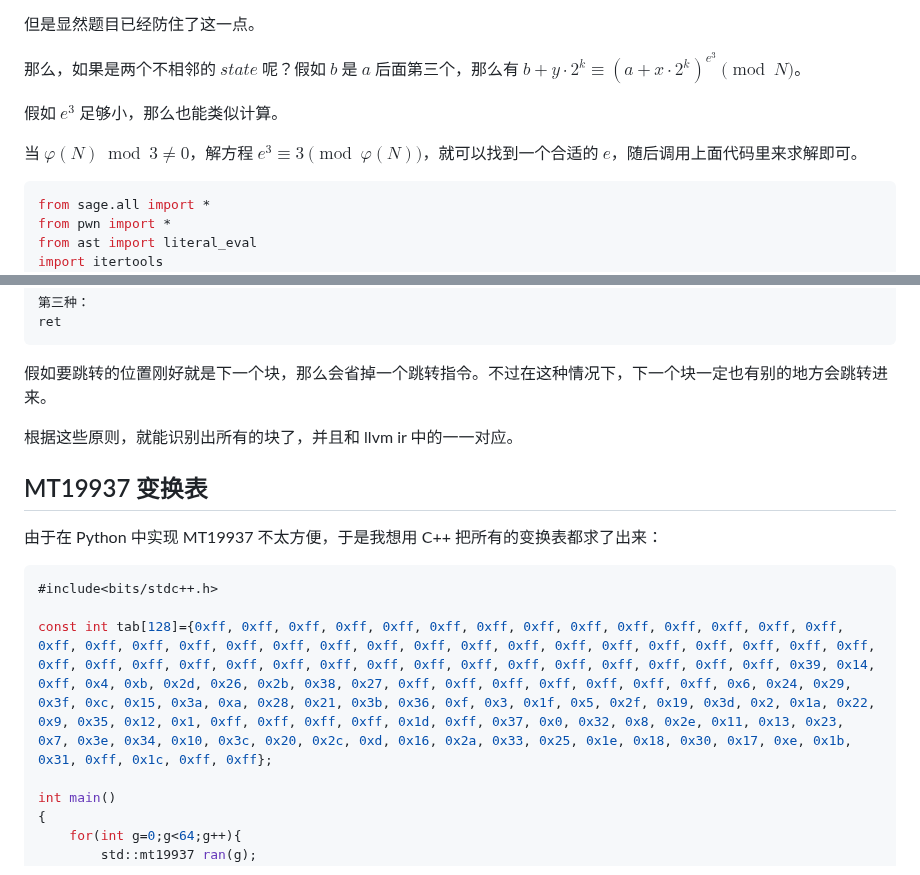
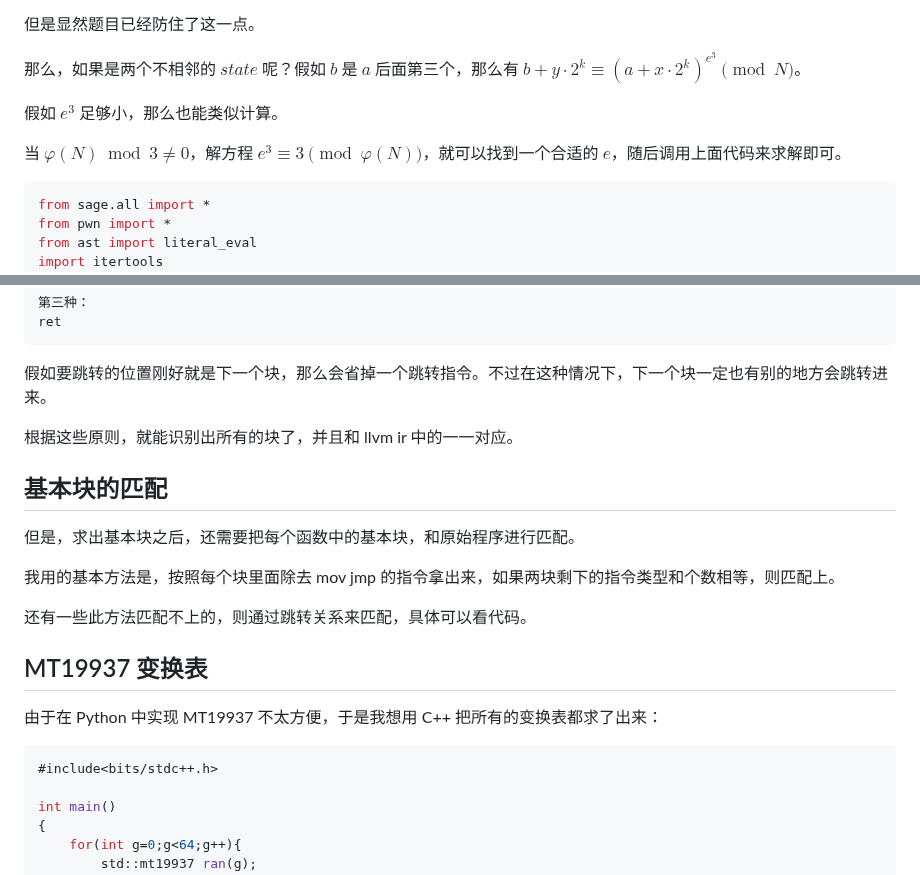
Before and after one commit to USTC-Hackergame/hackergame2023-writeups, a Markdown page: players/mcfx/wp.md, 2 parts joined by grey strips. GitHub-like rendering.

Commit message:
fix mcfx writeup

````diff
--- a/players/mcfx/wp.md
+++ b/players/mcfx/wp.md
@@ -1578,7 +1680,7 @@ if solver.check() == sat:
 
 假如 $e^3$ 足够小，那么也能类似计算。
 
-当 $\varphi(N)\bmod 3\neq 0$，解方程 $e^3\equiv 3\pmod {\varphi(N)}$，就可以找到一个合适的 $e$，随后调用上面代码里来求解即可。
+当 $\varphi(N)\bmod 3\neq 0$，解方程 $e^3\equiv 3\pmod {\varphi(N)}$，就可以找到一个合适的 $e$，随后调用上面代码来求解即可。
 
 ```python
 from sage.all import *
@@ -1954,14 +2056,20 @@ ret
 
 根据这些原则，就能识别出所有的块了，并且和 llvm ir 中的一一对应。
 
+## 基本块的匹配
+
+但是，求出基本块之后，还需要把每个函数中的基本块，和原始程序进行匹配。
+
+我用的基本方法是，按照每个块里面除去 mov jmp 的指令拿出来，如果两块剩下的指令类型和个数相等，则匹配上。
+
+还有一些此方法匹配不上的，则通过跳转关系来匹配，具体可以看代码。
+
 ## MT19937 变换表
 
 由于在 Python 中实现 MT19937 不太方便，于是我想用 C++ 把所有的变换表都求了出来：
 
 ```cpp
 #include<bits/stdc++.h>
-
-const int tab[128]={0xff, 0xff, 0xff, 0xff, 0xff, 0xff, 0xff, 0xff, 0xff, 0xff, 0xff, 0xff, 0xff, 0xff, 0xff, 0xff, 0xff, 0xff, 0xff, 0xff, 0xff, 0xff, 0xff, 0xff, 0xff, 0xff, 0xff, 0xff, 0xff, 0xff, 0xff, 0xff, 0xff, 0xff, 0xff, 0xff, 0xff, 0xff, 0xff, 0xff, 0xff, 0xff, 0xff, 0xff, 0xff, 0xff, 0xff, 0xff, 0x39, 0x14, 0xff, 0x4, 0xb, 0x2d, 0x26, 0x2b, 0x38, 0x27, 0xff, 0xff, 0xff, 0xff, 0xff, 0xff, 0xff, 0x6, 0x24, 0x29, 0x3f, 0xc, 0x15, 0x3a, 0xa, 0x28, 0x21, 0x3b, 0x36, 0xf, 0x3, 0x1f, 0x5, 0x2f, 0x19, 0x3d, 0x2, 0x1a, 0x22, 0x9, 0x35, 0x12, 0x1, 0xff, 0xff, 0xff, 0xff, 0x1d, 0xff, 0x37, 0x0, 0x32, 0x8, 0x2e, 0x11, 0x13, 0x23, 0x7, 0x3e, 0x34, 0x10, 0x3c, 0x20, 0x2c, 0xd, 0x16, 0x2a, 0x33, 0x25, 0x1e, 0x18, 0x30, 0x17, 0xe, 0x1b, 0x31, 0xff, 0x1c, 0xff, 0xff};
 
 int main()
 {
````
Also changed, not shown: other parts of players/mcfx/wp.md (+102 -0 lines).
